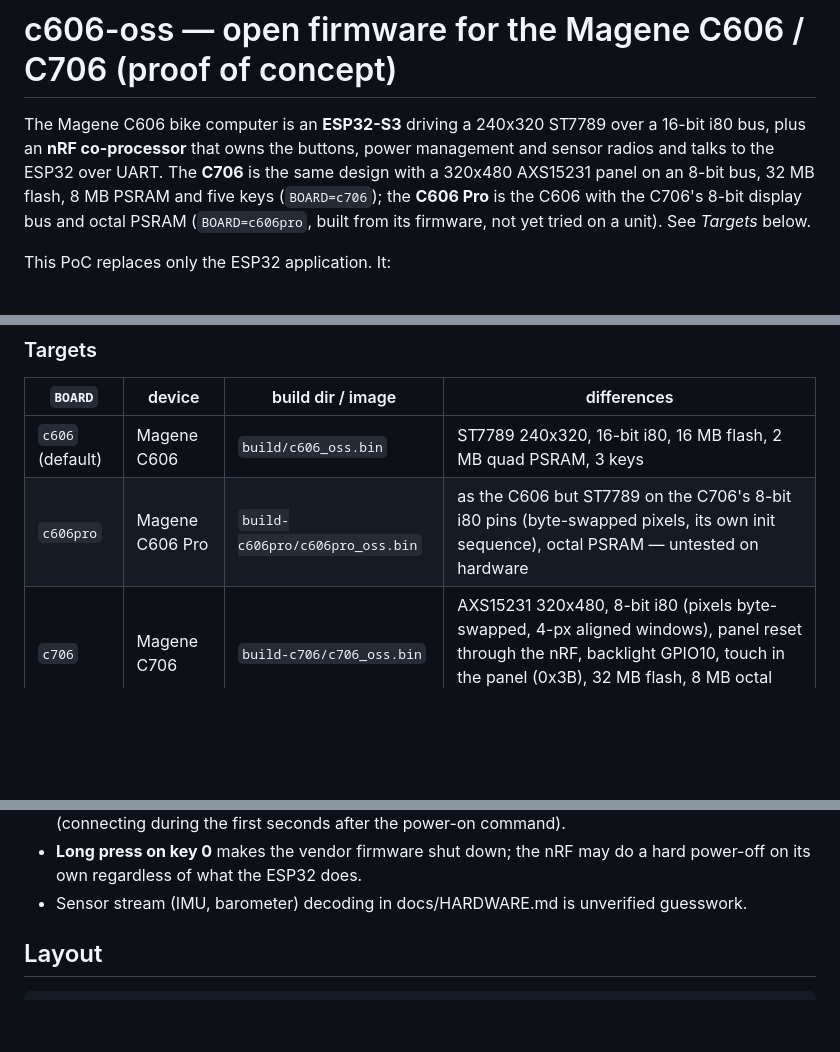
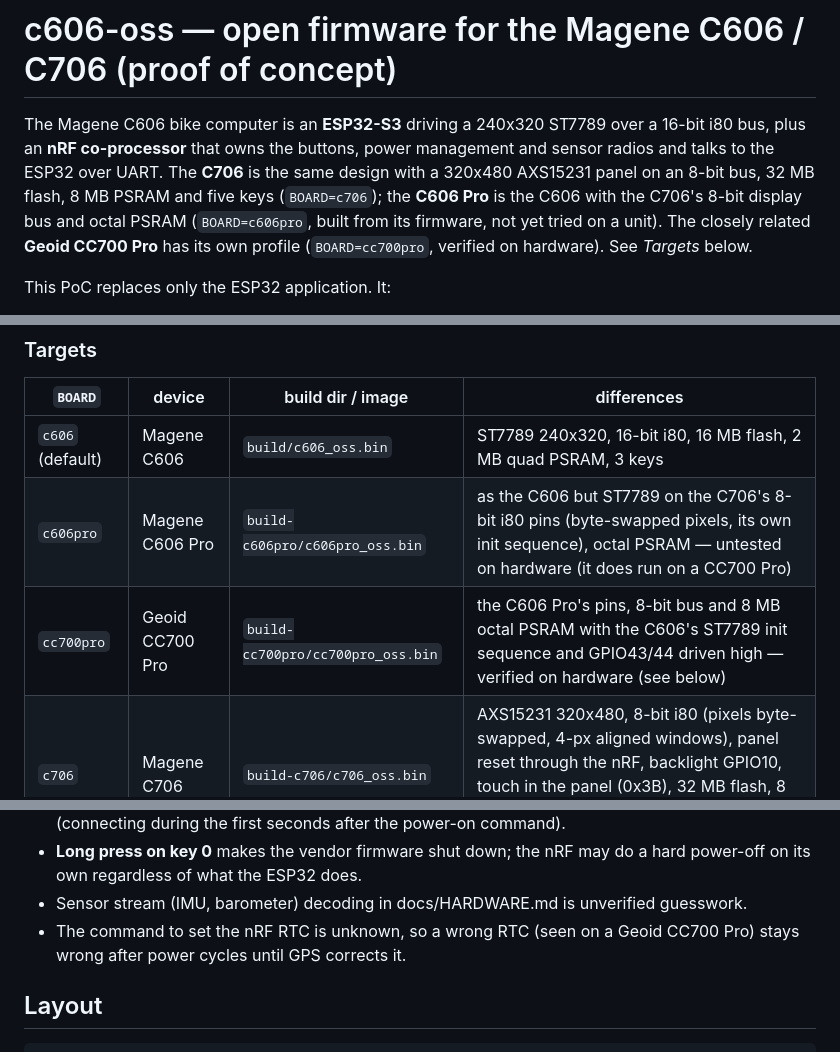
Before and after one commit to HighwayStar/c606-oss, a Markdown page: README.md, 3 parts joined by grey strips. Drawn GitHub-style; blank space fills up the shorter version.

````diff
--- a/README.md
+++ b/README.md
@@ -6,7 +6,9 @@ management and sensor radios and talks to the ESP32 over UART. The **C706**
 is the same design with a 320x480 AXS15231 panel on an 8-bit bus, 32 MB
 flash, 8 MB PSRAM and five keys (`BOARD=c706`); the **C606 Pro** is the C606
 with the C706's 8-bit display bus and octal PSRAM (`BOARD=c606pro`, built
-from its firmware, not yet tried on a unit). See *Targets* below.
+from its firmware, not yet tried on a unit). The closely related **Geoid
+CC700 Pro** has its own profile (`BOARD=cc700pro`, verified on hardware).
+See *Targets* below.
 
 This PoC replaces only the ESP32 application. It:
 
@@ -143,7 +145,8 @@ tools/build_podman.sh          # uses docker.io/espressif/idf:v5.4.2
 | `BOARD` | device | build dir / image | differences |
 |---|---|---|---|
 | `c606` (default) | Magene C606 | `build/c606_oss.bin` | ST7789 240x320, 16-bit i80, 16 MB flash, 2 MB quad PSRAM, 3 keys |
-| `c606pro` | Magene C606 Pro | `build-c606pro/c606pro_oss.bin` | as the C606 but ST7789 on the C706's 8-bit i80 pins (byte-swapped pixels, its own init sequence), octal PSRAM — untested on hardware |
+| `c606pro` | Magene C606 Pro | `build-c606pro/c606pro_oss.bin` | as the C606 but ST7789 on the C706's 8-bit i80 pins (byte-swapped pixels, its own init sequence), octal PSRAM — untested on hardware (it does run on a CC700 Pro) |
+| `cc700pro` | Geoid CC700 Pro | `build-cc700pro/cc700pro_oss.bin` | the C606 Pro's pins, 8-bit bus and 8 MB octal PSRAM with the C606's ST7789 init sequence and GPIO43/44 driven high — verified on hardware (see below) |
 | `c706` | Magene C706 | `build-c706/c706_oss.bin` | AXS15231 320x480, 8-bit i80 (pixels byte-swapped, 4-px aligned windows), panel reset through the nRF, backlight GPIO10, touch in the panel (0x3B), 32 MB flash, 8 MB octal PSRAM, 5 keys, GPS opened at 115200 |
 
 ```sh
@@ -385,6 +453,8 @@ works. If colours are swapped (red <-> blue) build with
 * **Long press on key 0** makes the vendor firmware shut down; the nRF may do a
   hard power-off on its own regardless of what the ESP32 does.
 * Sensor stream (IMU, barometer) decoding in docs/HARDWARE.md is unverified guesswork.
+* The command to set the nRF RTC is unknown, so a wrong RTC (seen on a
+  Geoid CC700 Pro) stays wrong after power cycles until GPS corrects it.
 
 ## Layout
 
````
Also changed, not shown: other parts of README.md (+65 -0 lines), docs/HARDWARE.md (+3 -1 lines).
